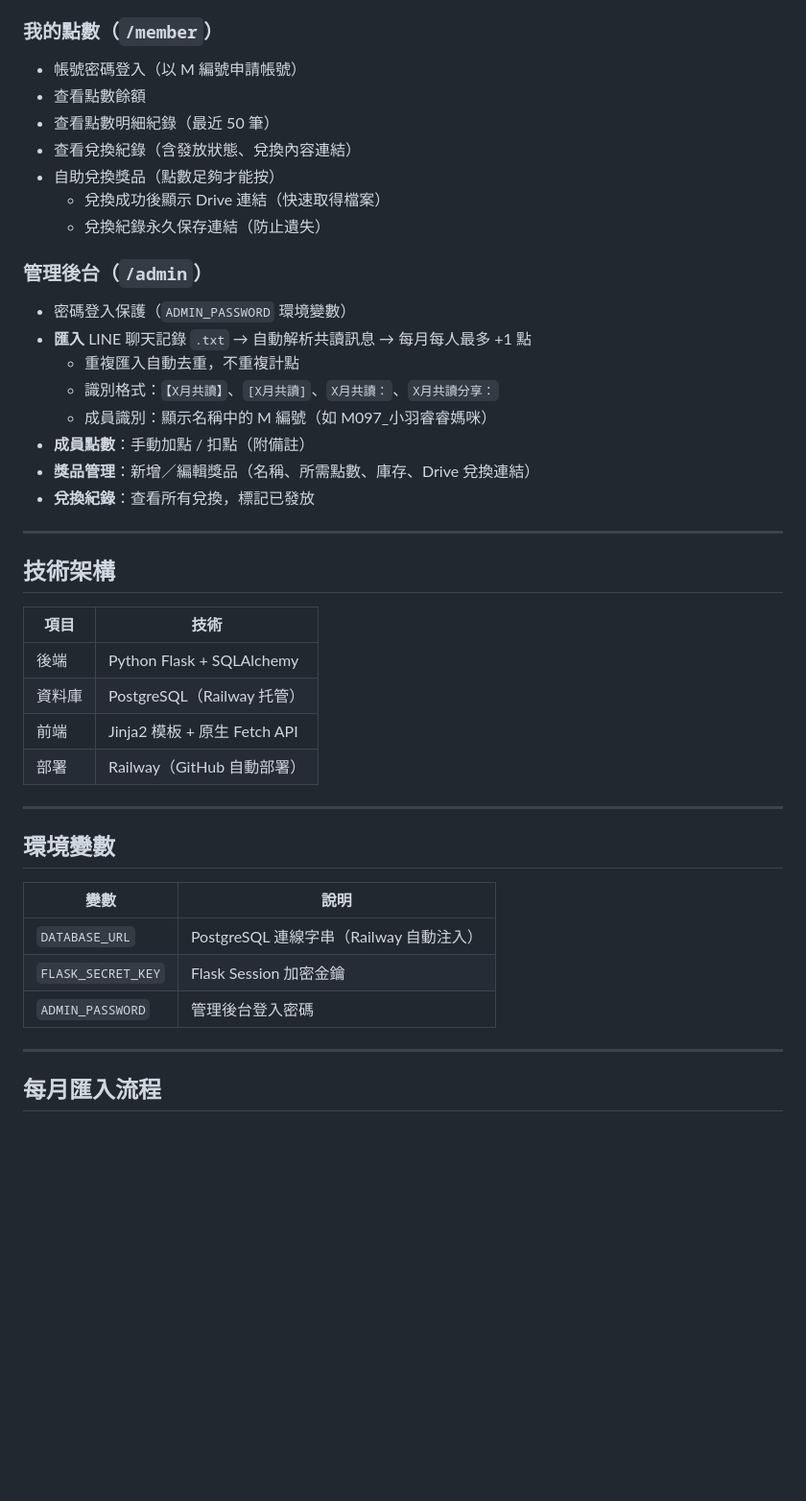
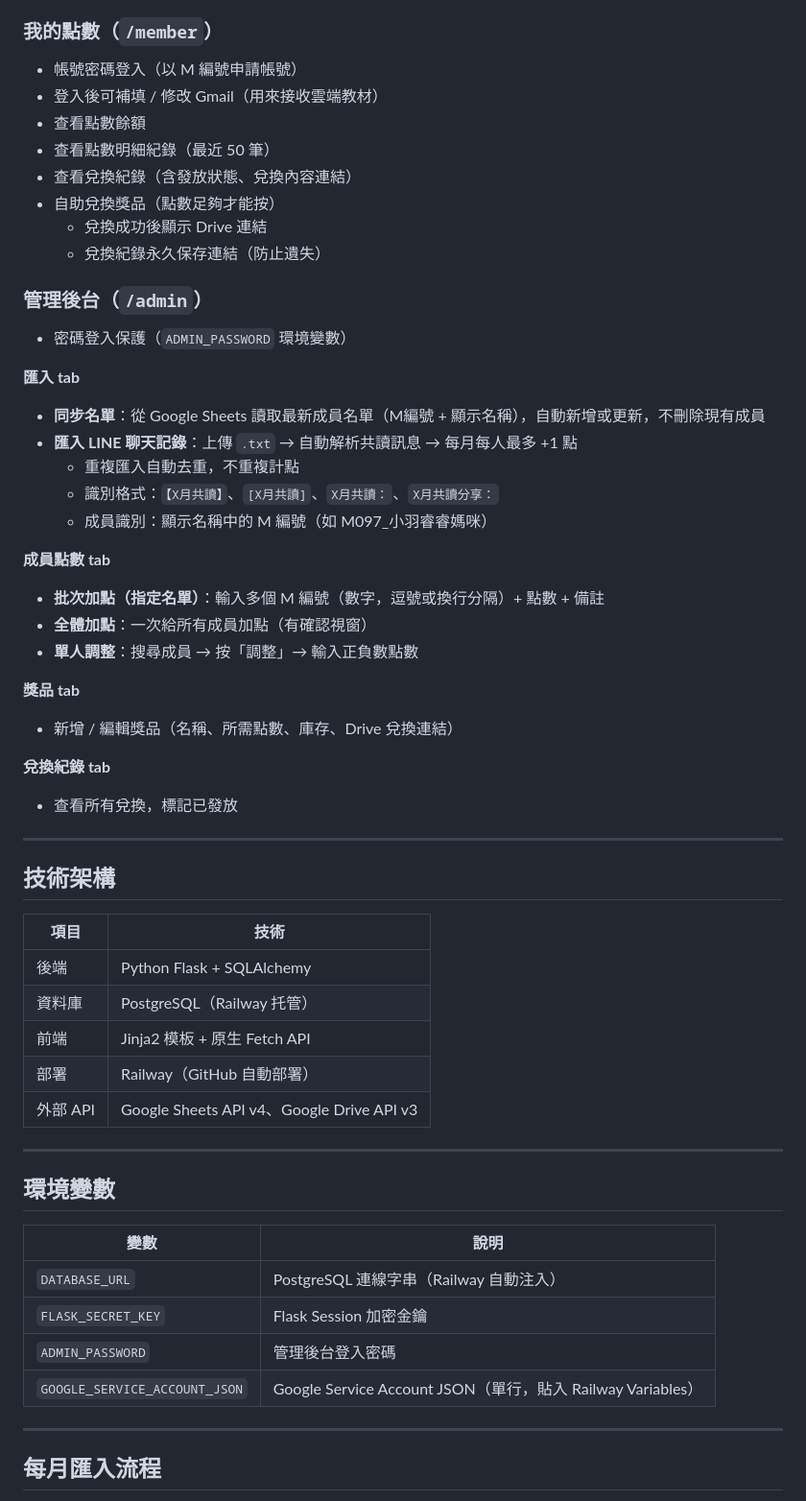
Before and after one commit to viviennechu/mongya-reading, a Markdown page: README.md, the part around one of its changes. Shown at 96% size. Rendered like a GitHub page; blank space fills up the shorter version.

Commit message:
docs: 更新 README 記錄今日新增功能

```diff
--- a/README.md
+++ b/README.md
@@ -16,22 +16,34 @@ LINE 群組「孩子在蒙芽」的共讀記錄與集點系統。
 
 ### 我的點數（`/member`）
 - 帳號密碼登入（以 M 編號申請帳號）
+- 登入後可補填 / 修改 Gmail（用來接收雲端教材）
 - 查看點數餘額
 - 查看點數明細紀錄（最近 50 筆）
 - 查看兌換紀錄（含發放狀態、兌換內容連結）
 - 自助兌換獎品（點數足夠才能按）
-  - 兌換成功後顯示 Drive 連結（快速取得檔案）
+  - 兌換成功後顯示 Drive 連結
   - 兌換紀錄永久保存連結（防止遺失）
 
 ### 管理後台（`/admin`）
 - 密碼登入保護（`ADMIN_PASSWORD` 環境變數）
-- **匯入** LINE 聊天記錄 `.txt` → 自動解析共讀訊息 → 每月每人最多 +1 點
+
+**匯入 tab**
+- **同步名單**：從 Google Sheets 讀取最新成員名單（M編號 + 顯示名稱），自動新增或更新，不刪除現有成員
+- **匯入 LINE 聊天記錄**：上傳 `.txt` → 自動解析共讀訊息 → 每月每人最多 +1 點
   - 重複匯入自動去重，不重複計點
   - 識別格式：`【X月共讀】`、`[X月共讀]`、`X月共讀：`、`X月共讀分享：`
   - 成員識別：顯示名稱中的 M 編號（如 M097_小羽睿睿媽咪）
-- **成員點數**：手動加點 / 扣點（附備註）
-- **獎品管理**：新增／編輯獎品（名稱、所需點數、庫存、Drive 兌換連結）
-- **兌換紀錄**：查看所有兌換，標記已發放
+
+**成員點數 tab**
+- **批次加點（指定名單）**：輸入多個 M 編號（數字，逗號或換行分隔）+ 點數 + 備註
+- **全體加點**：一次給所有成員加點（有確認視窗）
+- **單人調整**：搜尋成員 → 按「調整」→ 輸入正負數點數
+
+**獎品 tab**
+- 新增 / 編輯獎品（名稱、所需點數、庫存、Drive 兌換連結）
+
+**兌換紀錄 tab**
+- 查看所有兌換，標記已發放
 
 ---
 
@@ -43,6 +55,7 @@ LINE 群組「孩子在蒙芽」的共讀記錄與集點系統。
 | 資料庫 | PostgreSQL（Railway 托管） |
 | 前端 | Jinja2 模板 + 原生 Fetch API |
 | 部署 | Railway（GitHub 自動部署） |
+| 外部 API | Google Sheets API v4、Google Drive API v3 |
 
 ---
 
@@ -53,6 +66,7 @@ LINE 群組「孩子在蒙芽」的共讀記錄與集點系統。
 | `DATABASE_URL` | PostgreSQL 連線字串（Railway 自動注入） |
 | `FLASK_SECRET_KEY` | Flask Session 加密金鑰 |
 | `ADMIN_PASSWORD` | 管理後台登入密碼 |
+| `GOOGLE_SERVICE_ACCOUNT_JSON` | Google Service Account JSON（單行，貼入 Railway Variables） |
 
 ---
 
```
Also changed, not shown: other parts of README.md (+16 -6 lines).
